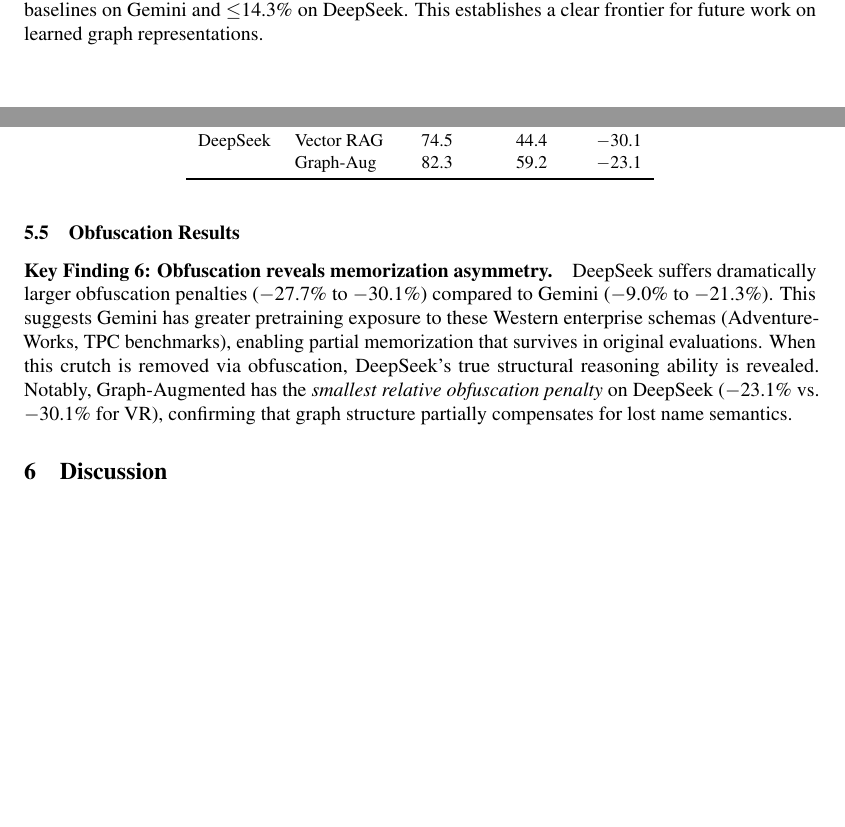
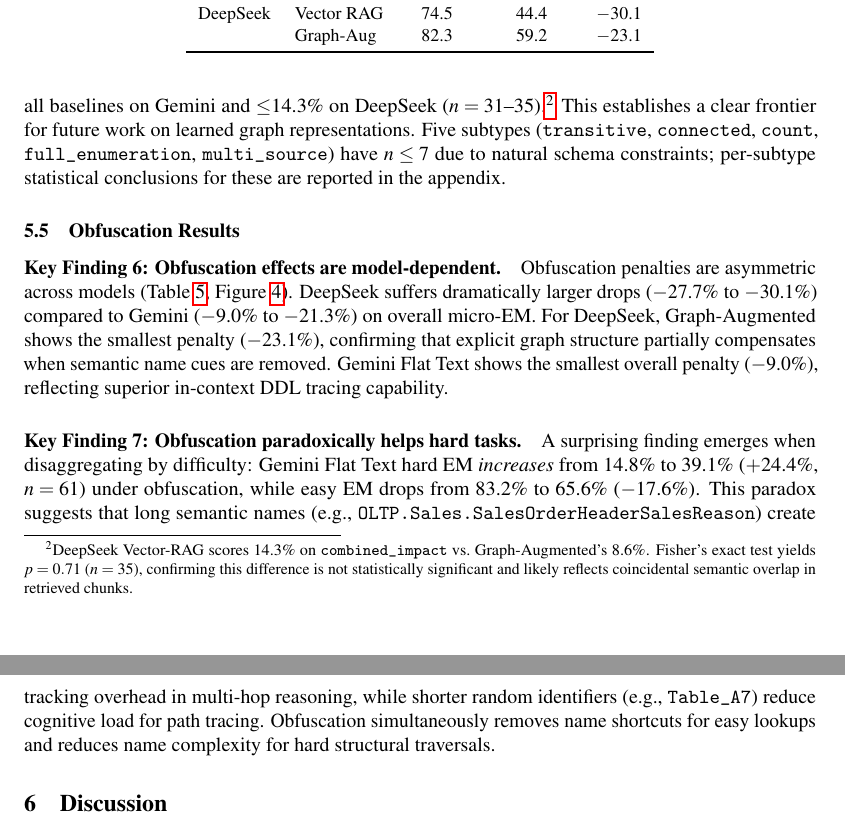
Before and after one commit to AJamal27891/dw-bench, a LaTeX paper (paper/main.tex, which reads paper/sections/experiments.tex): two parts of pages 6 and 7 of 9 before the commit and two parts of pages 7 and 8 of 9 after it, joined at a grey line, cut so that both start at the same text, the shorter picture padded with empty space. Compiled offline with pdfLaTeX.

Commit message:
Fix all 4 reviewer anomalies: triviality illusion, VR footnote, Oracle footnote, obfuscation rewrite
- Reframe Triviality Illusion as Gemini-specific, DeepSeek GA dominates both metrics
- Add Fisher p=0.71 footnote for VR combined_impact
- Add Oracle formatting footnote (failures cluster in forward/membership)
- Rewrite obfuscation section: model-dependent + paradox finding (+24.4% hard)
- Add n<=7 caveat for 5 low-sample subtypes
- Total: 7 key findings now in experiments section

```diff
--- a/paper/sections/experiments.tex
+++ b/paper/sections/experiments.tex
@@ -150,8 +155,16 @@ necessary but insufficient for deep topology reasoning.
 \paragraph{Key Finding~5: Combined impact remains unsolved.}
 The \texttt{combined\_impact} subtype---requiring simultaneous traversal
 of lineage chains AND FK dependency trees---achieves $\leq$6.5\% EM across
-all baselines on Gemini and $\leq$14.3\% on DeepSeek. This establishes a
-clear frontier for future work on learned graph representations.
+all baselines on Gemini and $\leq$14.3\% on DeepSeek ($n=31$--35).%
+\footnote{DeepSeek Vector-RAG scores 14.3\% on \texttt{combined\_impact}
+vs.\ Graph-Augmented's 8.6\%. Fisher's exact test yields $p=0.71$
+($n=35$), confirming this difference is not statistically significant
+and likely reflects coincidental semantic overlap in retrieved chunks.}
+This establishes a clear frontier for future work on learned graph
+representations. Five subtypes (\texttt{transitive}, \texttt{connected},
+\texttt{count}, \texttt{full\_enumeration}, \texttt{multi\_source})
+have $n\leq7$ due to natural schema constraints; per-subtype
+statistical conclusions for these are reported in the appendix.
 
 \begin{figure}[t]
 \centering
@@ -189,13 +202,23 @@ Model & Baseline & Original & Obfuscated & $\Delta$ \\
 \end{tabular}
 \end{table}
 
-\paragraph{Key Finding~6: Obfuscation reveals memorization asymmetry.}
-DeepSeek suffers dramatically larger obfuscation penalties ($-$27.7\%
-to $-$30.1\%) compared to Gemini ($-$9.0\% to $-$21.3\%). This suggests
-Gemini has greater pretraining exposure to these Western enterprise
-schemas (AdventureWorks, TPC benchmarks), enabling partial memorization
-that survives in original evaluations. When this crutch is removed via
-obfuscation, DeepSeek's true structural reasoning ability is revealed.
-Notably, Graph-Augmented has the \emph{smallest relative obfuscation
-penalty} on DeepSeek ($-$23.1\% vs.\ $-$30.1\% for VR), confirming
-that graph structure partially compensates for lost name semantics.
+\paragraph{Key Finding~6: Obfuscation effects are model-dependent.}
+Obfuscation penalties are asymmetric across models
+(Table~\ref{tab:obfuscation}, Figure~\ref{fig:obfuscation}). DeepSeek
+suffers dramatically larger drops ($-$27.7\% to $-$30.1\%) compared to
+Gemini ($-$9.0\% to $-$21.3\%) on overall micro-EM. For DeepSeek,
+Graph-Augmented shows the smallest penalty ($-$23.1\%), confirming
+that explicit graph structure partially compensates when semantic name
+cues are removed. Gemini Flat Text shows the smallest overall penalty
+($-$9.0\%), reflecting superior in-context DDL tracing capability.
+
+\paragraph{Key Finding~7: Obfuscation paradoxically helps hard tasks.}
+A surprising finding emerges when disaggregating by difficulty: Gemini
+Flat Text hard EM \emph{increases} from 14.8\% to 39.1\%
+($+$24.4\%, $n=61$) under obfuscation, while easy EM drops from 83.2\%
+to 65.6\% ($-$17.6\%). This paradox suggests that long semantic names
+(e.g., \texttt{OLTP.Sales.SalesOrderHeaderSalesReason}) create tracking
+overhead in multi-hop reasoning, while shorter random identifiers
+(e.g., \texttt{Table\_A7}) reduce cognitive load for path tracing.
+Obfuscation simultaneously removes name shortcuts for easy lookups
+and reduces name complexity for hard structural traversals.
```
Also changed, not shown: paper/sections/abstract.tex (+15 -14 lines), paper/sections/experiments.tex (33 more changed lines).
